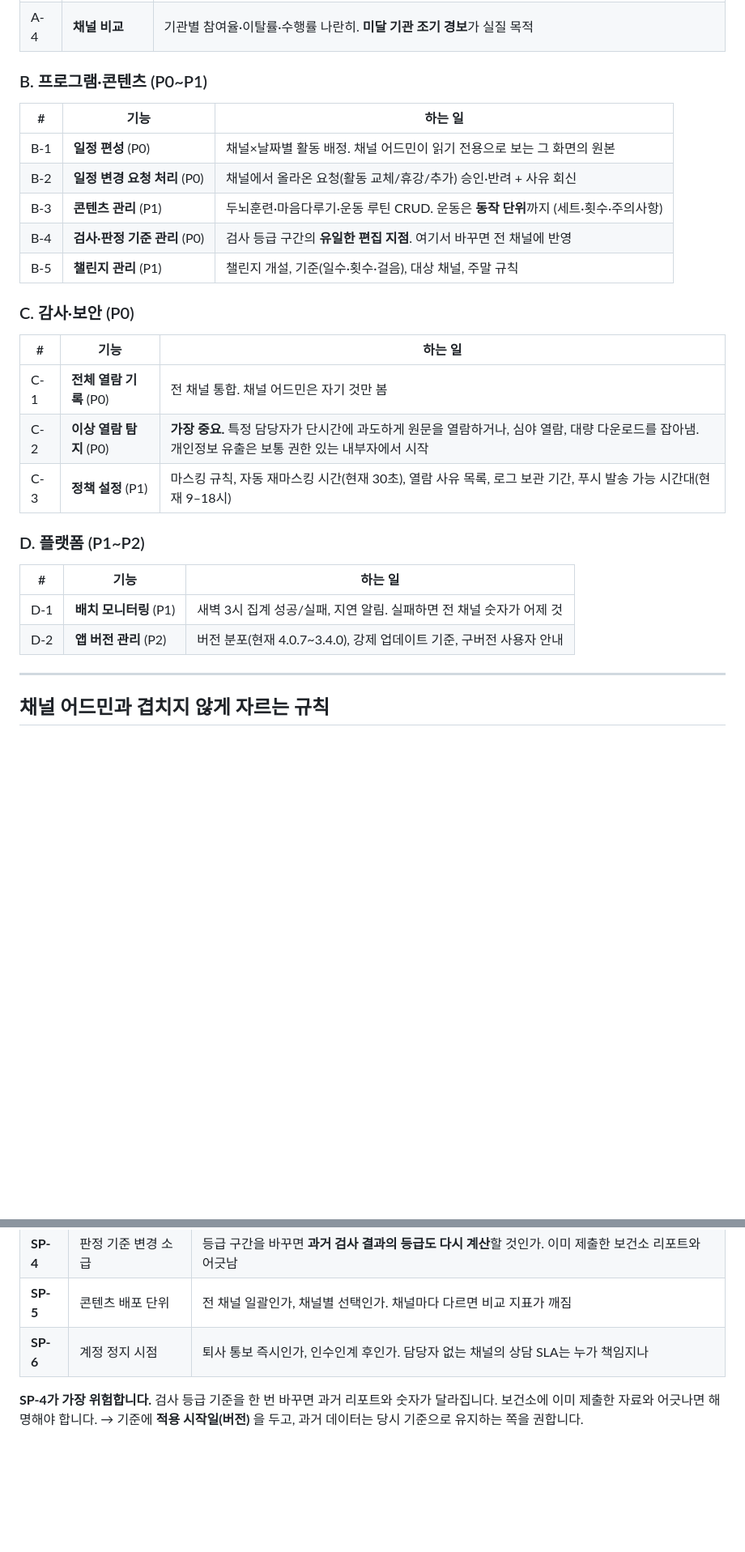
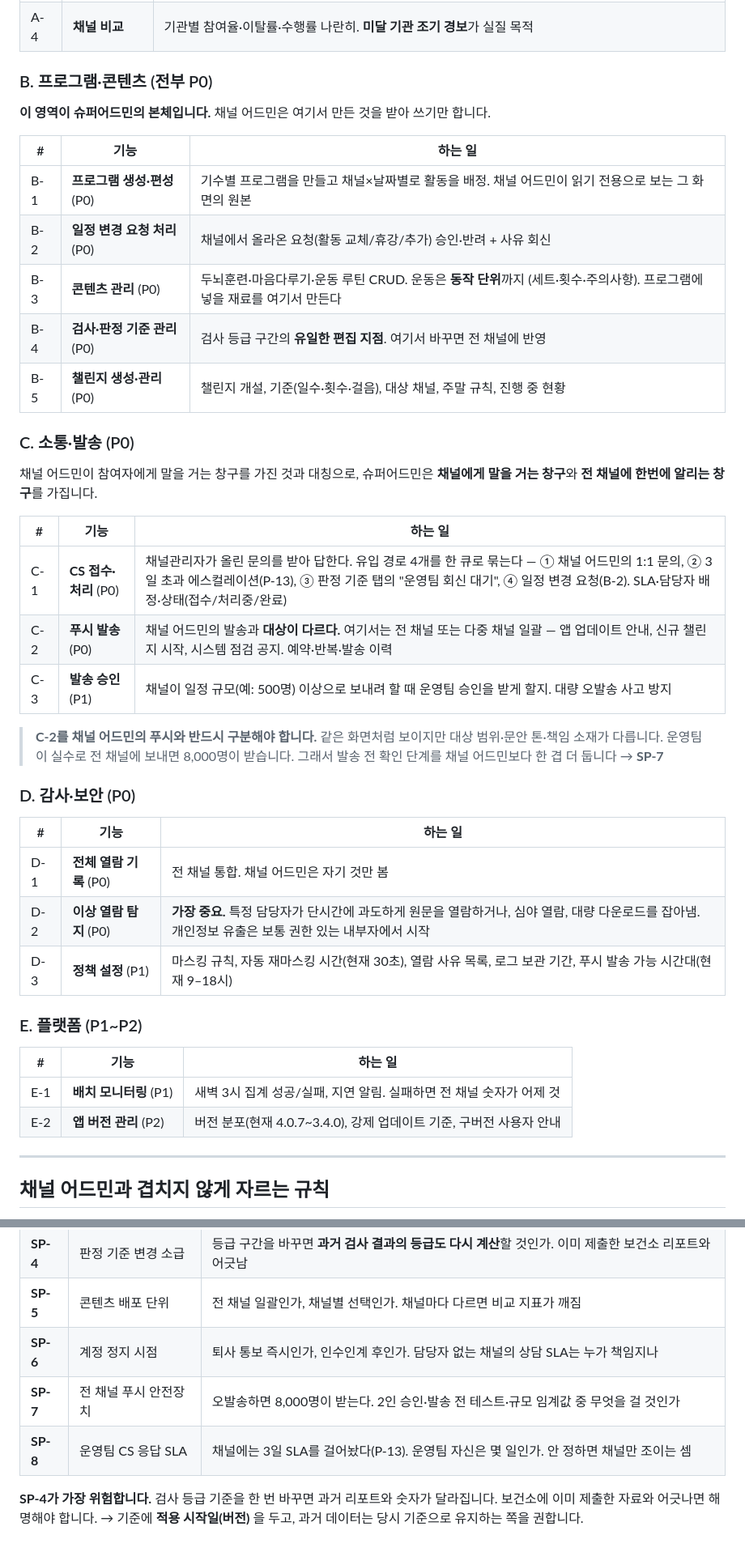
Before and after one commit to butblank-oss/admin_meli.health, a Markdown page: docs/슈퍼어드민-기능정의.md, 2 parts joined by grey strips. Shown at 81% size. GitHub-like rendering; blank space fills up the shorter version.

Commit message:
슈퍼어드민 기능정의에 CS 접수와 푸시 발송 추가
빠뜨린 기능 두 개를 넣고 우선순위를 다시 잡았다.

CS는 근거 표에 "상담 에스컬레이션 큐"라고 적어놓고 정작 기능 목록에
넣지 않았다. 푸시 발송은 아예 없었고 정책 설정에 "발송 가능 시간대"만
들어가 있었다. 발송 시간을 설정하는 기능은 있는데 발송 기능이 없는
상태였다.

C 영역(소통·발송)을 신설했다.
- C-1 CS 접수·처리: 유입 경로 4개(1:1 문의, 3일 초과 에스컬레이션,
  판정 기준 회신 대기, 일정 변경 요청)를 한 큐로 묶는다
- C-2 푸시 발송: 채널 어드민의 발송과 대상 범위가 다르다. 전 채널
  또는 다중 채널 일괄
- C-3 발송 승인: 채널의 대량 발송에 운영팀 승인을 걸지

B 영역(프로그램·콘텐츠)을 전부 P0으로 올렸다. 프로그램 생성과 챌린지
생성은 슈퍼어드민의 본체이며 채널 어드민은 여기서 만든 것을 받아 쓰기만
한다. P1로 둔 것은 잘못된 판단이었다.

섹션 문자 충돌(D 중복)을 정리해 A~E 5개 영역 17개 기능으로 맞췄다.

미결 정책 2건 추가.
- SP-7 전 채널 푸시 안전장치: 오발송하면 8,000명이 받는다
- SP-8 운영팀 자신의 CS 응답 SLA: 채널에는 3일을 걸어놨는데 운영팀
  기준이 없으면 채널만 조이는 셈이다

Co-Authored-By: Claude Opus 5 <noreply@anthropic.com>
Claude-Session: https://claude.ai/code/session_01ARrHWwYz51J5rV4K3BqUsA

```diff
--- a/docs/슈퍼어드민-기능정의.md
+++ b/docs/슈퍼어드민-기능정의.md
@@ -42,30 +43,47 @@
 | A-3 | **계정·권한** | 채널관리자 계정 발급·정지, 채널 배정, 역할 부여. 퇴사자 즉시 차단이 핵심 |
 | A-4 | **채널 비교** | 기관별 참여율·이탈률·수행률 나란히. **미달 기관 조기 경보**가 실질 목적 |
 
-### B. 프로그램·콘텐츠 (P0~P1)
+### B. 프로그램·콘텐츠 (전부 P0)
+
+**이 영역이 슈퍼어드민의 본체입니다.** 채널 어드민은 여기서 만든 것을 받아 쓰기만 합니다.
 
 | # | 기능 | 하는 일 |
 |---|---|---|
-| B-1 | **일정 편성** (P0) | 채널×날짜별 활동 배정. 채널 어드민이 읽기 전용으로 보는 그 화면의 원본 |
+| B-1 | **프로그램 생성·편성** (P0) | 기수별 프로그램을 만들고 채널×날짜별로 활동을 배정. 채널 어드민이 읽기 전용으로 보는 그 화면의 원본 |
 | B-2 | **일정 변경 요청 처리** (P0) | 채널에서 올라온 요청(활동 교체/휴강/추가) 승인·반려 + 사유 회신 |
-| B-3 | **콘텐츠 관리** (P1) | 두뇌훈련·마음다루기·운동 루틴 CRUD. 운동은 **동작 단위**까지 (세트·횟수·주의사항) |
+| B-3 | **콘텐츠 관리** (P0) | 두뇌훈련·마음다루기·운동 루틴 CRUD. 운동은 **동작 단위**까지 (세트·횟수·주의사항). 프로그램에 넣을 재료를 여기서 만든다 |
 | B-4 | **검사·판정 기준 관리** (P0) | 검사 등급 구간의 **유일한 편집 지점**. 여기서 바꾸면 전 채널에 반영 |
-| B-5 | **챌린지 관리** (P1) | 챌린지 개설, 기준(일수·횟수·걸음), 대상 채널, 주말 규칙 |
+| B-5 | **챌린지 생성·관리** (P0) | 챌린지 개설, 기준(일수·횟수·걸음), 대상 채널, 주말 규칙, 진행 중 현황 |
 
-### C. 감사·보안 (P0)
+### C. 소통·발송 (P0)
+
+채널 어드민이 참여자에게 말을 거는 창구를 가진 것과 대칭으로,
+슈퍼어드민은 **채널에게 말을 거는 창구**와 **전 채널에 한번에 알리는 창구**를 가집니다.
 
 | # | 기능 | 하는 일 |
 |---|---|---|
-| C-1 | **전체 열람 기록** (P0) | 전 채널 통합. 채널 어드민은 자기 것만 봄 |
-| C-2 | **이상 열람 탐지** (P0) | **가장 중요.** 특정 담당자가 단시간에 과도하게 원문을 열람하거나, 심야 열람, 대량 다운로드를 잡아냄. 개인정보 유출은 보통 권한 있는 내부자에서 시작 |
-| C-3 | **정책 설정** (P1) | 마스킹 규칙, 자동 재마스킹 시간(현재 30초), 열람 사유 목록, 로그 보관 기간, 푸시 발송 가능 시간대(현재 9–18시) |
+| C-1 | **CS 접수·처리** (P0) | 채널관리자가 올린 문의를 받아 답한다. 유입 경로 4개를 한 큐로 묶는다 — ① 채널 어드민의 1:1 문의, ② 3일 초과 에스컬레이션(P-13), ③ 판정 기준 탭의 "운영팀 회신 대기", ④ 일정 변경 요청(B-2). SLA·담당자 배정·상태(접수/처리중/완료) |
+| C-2 | **푸시 발송** (P0) | 채널 어드민의 발송과 **대상이 다르다.** 여기서는 전 채널 또는 다중 채널 일괄 — 앱 업데이트 안내, 신규 챌린지 시작, 시스템 점검 공지. 예약·반복·발송 이력 |
+| C-3 | **발송 승인** (P1) | 채널이 일정 규모(예: 500명) 이상으로 보내려 할 때 운영팀 승인을 받게 할지. 대량 오발송 사고 방지 |
 
-### D. 플랫폼 (P1~P2)
+> **C-2를 채널 어드민의 푸시와 반드시 구분해야 합니다.** 같은 화면처럼 보이지만
+> 대상 범위·문안 톤·책임 소재가 다릅니다. 운영팀이 실수로 전 채널에 보내면 8,000명이 받습니다.
+> 그래서 발송 전 확인 단계를 채널 어드민보다 한 겹 더 둡니다 → **SP-7**
+
+### D. 감사·보안 (P0)
 
 | # | 기능 | 하는 일 |
 |---|---|---|
-| D-1 | **배치 모니터링** (P1) | 새벽 3시 집계 성공/실패, 지연 알림. 실패하면 전 채널 숫자가 어제 것 |
-| D-2 | **앱 버전 관리** (P2) | 버전 분포(현재 4.0.7~3.4.0), 강제 업데이트 기준, 구버전 사용자 안내 |
+| D-1 | **전체 열람 기록** (P0) | 전 채널 통합. 채널 어드민은 자기 것만 봄 |
+| D-2 | **이상 열람 탐지** (P0) | **가장 중요.** 특정 담당자가 단시간에 과도하게 원문을 열람하거나, 심야 열람, 대량 다운로드를 잡아냄. 개인정보 유출은 보통 권한 있는 내부자에서 시작 |
+| D-3 | **정책 설정** (P1) | 마스킹 규칙, 자동 재마스킹 시간(현재 30초), 열람 사유 목록, 로그 보관 기간, 푸시 발송 가능 시간대(현재 9–18시) |
+
+### E. 플랫폼 (P1~P2)
+
+| # | 기능 | 하는 일 |
+|---|---|---|
+| E-1 | **배치 모니터링** (P1) | 새벽 3시 집계 성공/실패, 지연 알림. 실패하면 전 채널 숫자가 어제 것 |
+| E-2 | **앱 버전 관리** (P2) | 버전 분포(현재 4.0.7~3.4.0), 강제 업데이트 기준, 구버전 사용자 안내 |
 
 ---
 
@@ -101,6 +119,8 @@
 | **SP-4** | 판정 기준 변경 소급 | 등급 구간을 바꾸면 **과거 검사 결과의 등급도 다시 계산**할 것인가. 이미 제출한 보건소 리포트와 어긋남 |
 | **SP-5** | 콘텐츠 배포 단위 | 전 채널 일괄인가, 채널별 선택인가. 채널마다 다르면 비교 지표가 깨짐 |
 | **SP-6** | 계정 정지 시점 | 퇴사 통보 즉시인가, 인수인계 후인가. 담당자 없는 채널의 상담 SLA는 누가 책임지나 |
+| **SP-7** | 전 채널 푸시 안전장치 | 오발송하면 8,000명이 받는다. 2인 승인·발송 전 테스트·규모 임계값 중 무엇을 걸 것인가 |
+| **SP-8** | 운영팀 CS 응답 SLA | 채널에는 3일 SLA를 걸어놨다(P-13). 운영팀 자신은 몇 일인가. 안 정하면 채널만 조이는 셈 |
 
 **SP-4가 가장 위험합니다.** 검사 등급 기준을 한 번 바꾸면 과거 리포트와 숫자가 달라집니다.
 보건소에 이미 제출한 자료와 어긋나면 해명해야 합니다.
```
Also changed, not shown: other parts of docs/슈퍼어드민-기능정의.md (+2 -1 lines).
